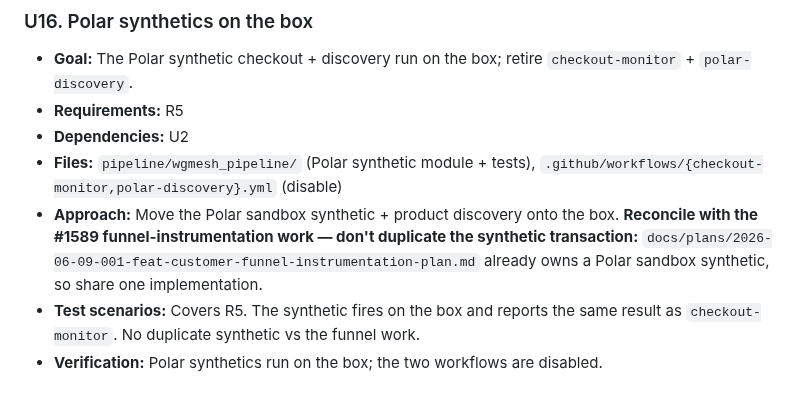
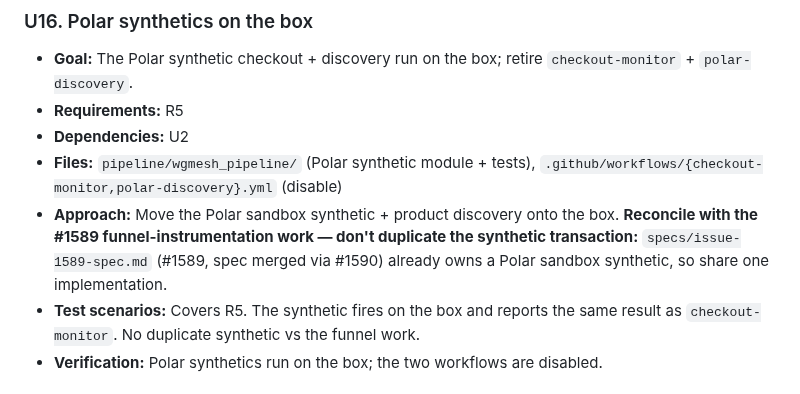
Before and after one commit to atvirokodosprendimai/ai-pipeline-template, a Markdown page: docs/plans/2026-06-09-002-refactor-retire-actions-langgraph-cutover-plan.md, the part around the change. GitHub-like rendering.

```diff
--- a/docs/plans/2026-06-09-002-refactor-retire-actions-langgraph-cutover-plan.md
+++ b/docs/plans/2026-06-09-002-refactor-retire-actions-langgraph-cutover-plan.md
@@ -200,7 +200,7 @@ flowchart TB
 - **Requirements:** R5
 - **Dependencies:** U2
 - **Files:** `pipeline/wgmesh_pipeline/` (Polar synthetic module + tests), `.github/workflows/{checkout-monitor,polar-discovery}.yml` (disable)
-- **Approach:** Move the Polar sandbox synthetic + product discovery onto the box. **Reconcile with the #1589 funnel-instrumentation work — don't duplicate the synthetic transaction:** `docs/plans/2026-06-09-001-feat-customer-funnel-instrumentation-plan.md` already owns a Polar sandbox synthetic, so share one implementation.
+- **Approach:** Move the Polar sandbox synthetic + product discovery onto the box. **Reconcile with the #1589 funnel-instrumentation work — don't duplicate the synthetic transaction:** `specs/issue-1589-spec.md` (#1589, spec merged via #1590) already owns a Polar sandbox synthetic, so share one implementation.
 - **Test scenarios:** Covers R5. The synthetic fires on the box and reports the same result as `checkout-monitor`. No duplicate synthetic vs the funnel work.
 - **Verification:** Polar synthetics run on the box; the two workflows are disabled.
 
```
Also changed, not shown: docs/brainstorms/2026-06-09-actions-to-langchain-migration-requirements.md (+3 -3 lines), docs/pulse-reports/2026-06-09_18-53.md (+1 -1 lines).
